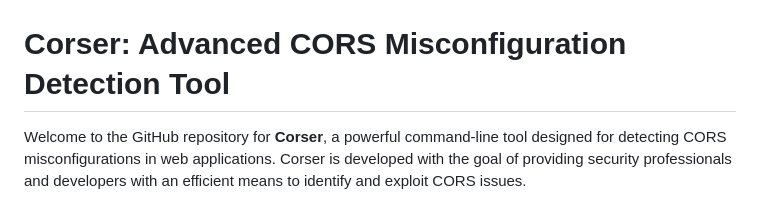
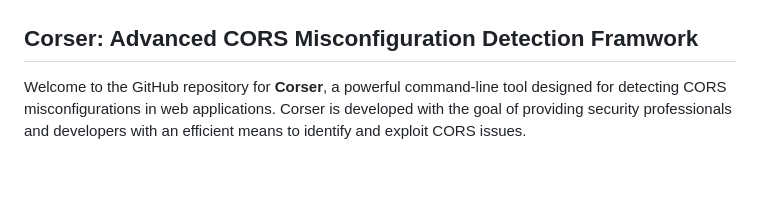
Before and after one commit to cyinnove/corser, a Markdown page: README.md, the part around the change. GitHub-like rendering; blank space fills up the shorter version.

```diff
--- a/README.md
+++ b/README.md
@@ -7,7 +7,7 @@
 
 ![CORSER](./static/corser-logo.png)
 
-# Corser: Advanced CORS Misconfiguration Detection Tool
+## Corser: Advanced CORS Misconfiguration Detection Framwork
 
 Welcome to the GitHub repository for **Corser**, a powerful command-line tool designed for detecting CORS misconfigurations in web applications. Corser is developed with the goal of providing security professionals and developers with an efficient means to identify and exploit CORS issues.
 
```
